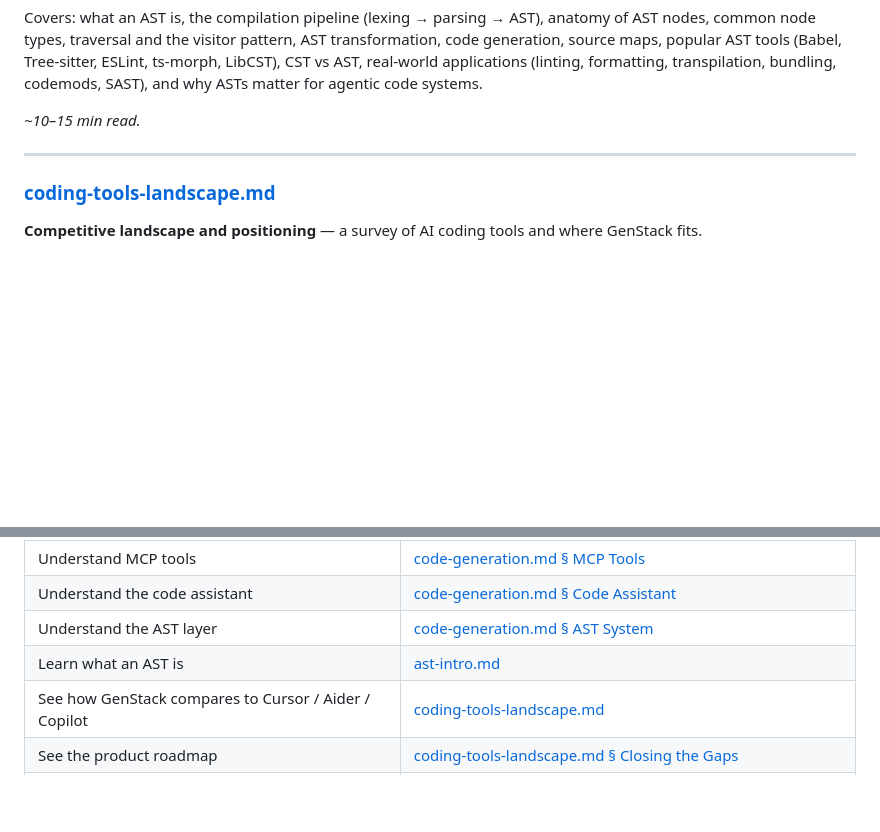
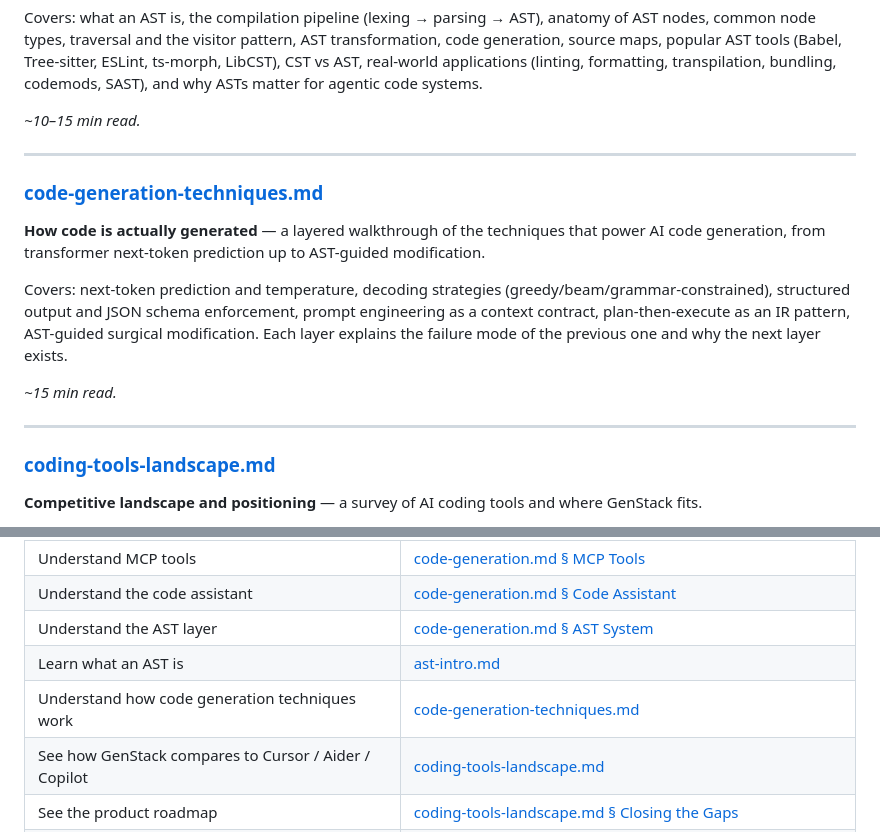
Before and after one commit to nanunh/genstack, a Markdown page: docs/README.md, 2 parts joined by grey strips. GitHub-like rendering; blank space fills up the shorter version.

```diff
--- a/docs/README.md
+++ b/docs/README.md
@@ -37,6 +37,15 @@ Covers: what an AST is, the compilation pipeline (lexing → parsing → AST), a
 
 ---
 
+### [code-generation-techniques.md](./code-generation-techniques.md)
+**How code is actually generated** — a layered walkthrough of the techniques that power AI code generation, from transformer next-token prediction up to AST-guided modification.
+
+Covers: next-token prediction and temperature, decoding strategies (greedy/beam/grammar-constrained), structured output and JSON schema enforcement, prompt engineering as a context contract, plan-then-execute as an IR pattern, AST-guided surgical modification. Each layer explains the failure mode of the previous one and why the next layer exists.
+
+*~15 min read.*
+
+---
+
 ### [coding-tools-landscape.md](./coding-tools-landscape.md)
 **Competitive landscape and positioning** — a survey of AI coding tools and where GenStack fits.
 
@@ -54,6 +63,7 @@ Covers: analysis of 18 tools (Copilot, Cursor, Windsurf, Amazon Q, Tabnine, JetB
 | Understand the code assistant | [code-generation.md § Code Assistant](./code-generation.md#3-code-assistant--intent-detection) |
 | Understand the AST layer | [code-generation.md § AST System](./code-generation.md#4-ast-system) |
 | Learn what an AST is | [ast-intro.md](./ast-intro.md) |
+| Understand how code generation techniques work | [code-generation-techniques.md](./code-generation-techniques.md) |
 | See how GenStack compares to Cursor / Aider / Copilot | [coding-tools-landscape.md](./coding-tools-landscape.md) |
 | See the product roadmap | [coding-tools-landscape.md § Closing the Gaps](./coding-tools-landscape.md#closing-the-gaps-a-roadmap) |
 | Set up the project locally | [overview.md § Getting Started](./overview.md#getting-started) |
```
Also changed, not shown: docs/code-generation-techniques.md (added, +229 -0 lines).
